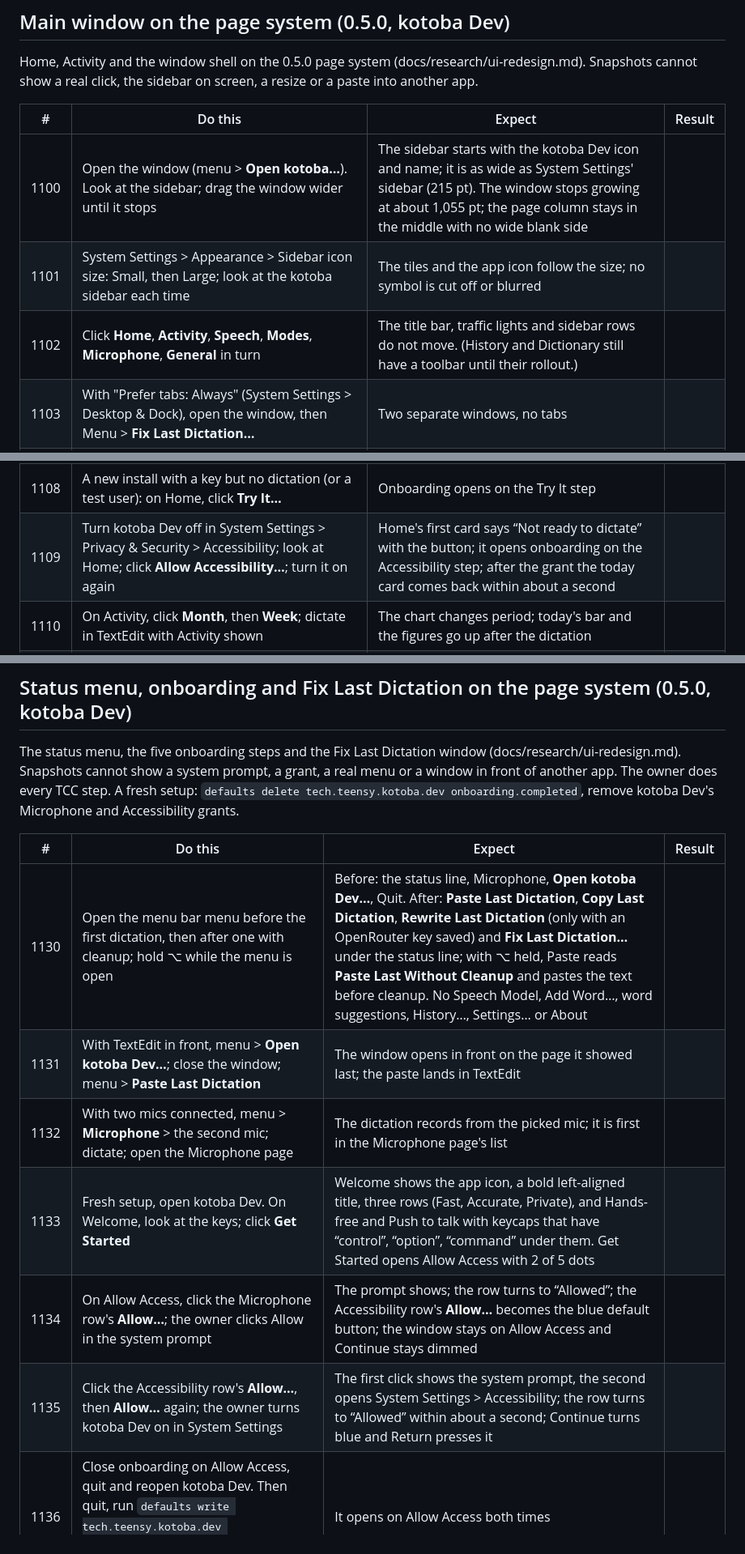
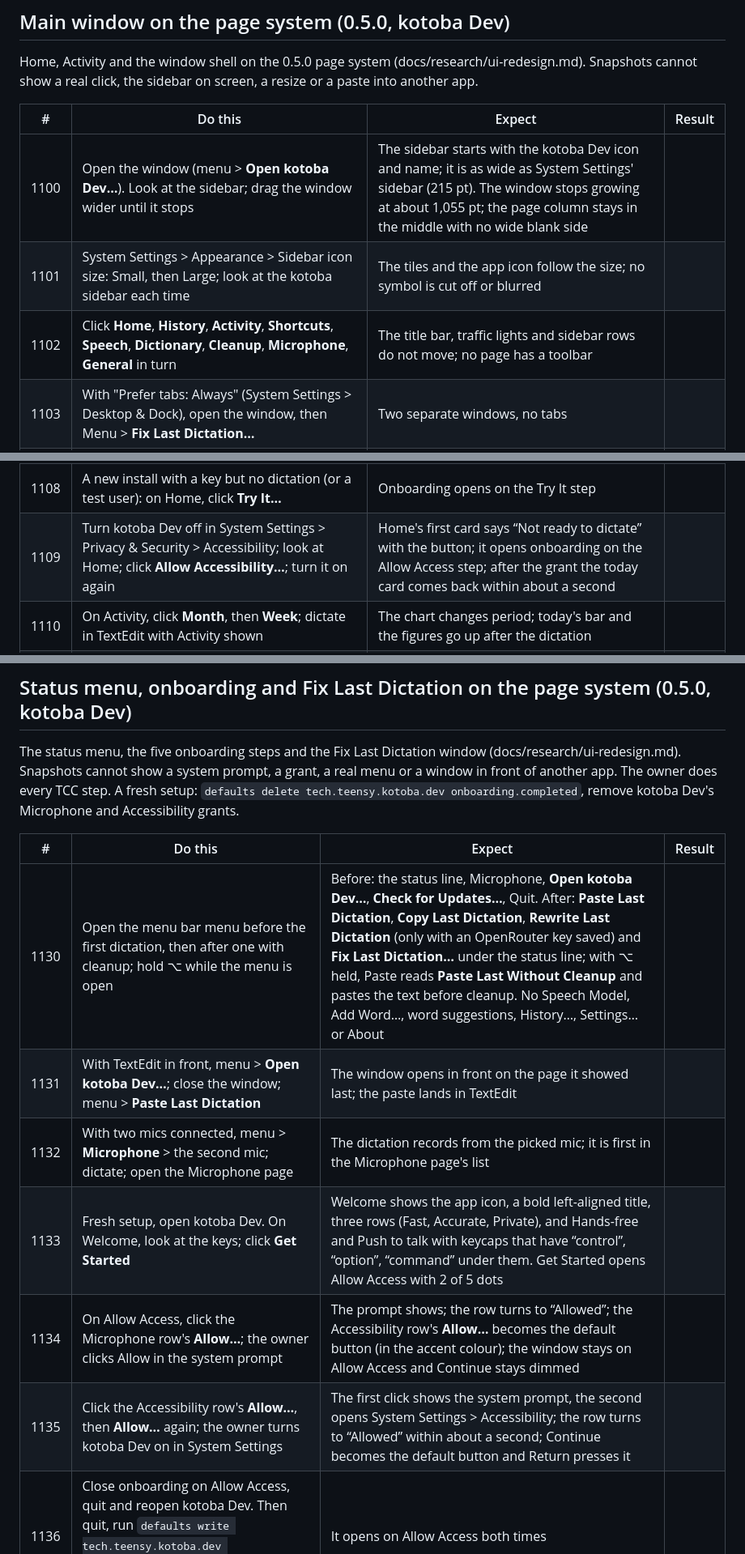
Before and after one commit to shiroyasha9/kotoba, a Markdown page: docs/testing/phase2-manual.md, 3 parts joined by grey strips. Shown at 81% size. Drawn GitHub-style.

Commit message:
Owner-trial rows 1100-1213 say what 0.5.0 shows: the nine pages with no toolbar, Cleanup, Allow Access, Dictate with cleanup, the microphone switch, Indicator > Show, the default button in any accent

```diff
--- a/docs/testing/phase2-manual.md
+++ b/docs/testing/phase2-manual.md
@@ -889,16 +889,16 @@ Home, Activity and the window shell on the 0.5.0 page system (docs/research/ui-r
 
 | # | Do this | Expect | Result |
 |---|---|---|---|
-| 1100 | Open the window (menu > **Open kotoba…**). Look at the sidebar; drag the window wider until it stops | The sidebar starts with the kotoba Dev icon and name; it is as wide as System Settings' sidebar (215 pt). The window stops growing at about 1,055 pt; the page column stays in the middle with no wide blank side | |
+| 1100 | Open the window (menu > **Open kotoba Dev…**). Look at the sidebar; drag the window wider until it stops | The sidebar starts with the kotoba Dev icon and name; it is as wide as System Settings' sidebar (215 pt). The window stops growing at about 1,055 pt; the page column stays in the middle with no wide blank side | |
 | 1101 | System Settings > Appearance > Sidebar icon size: Small, then Large; look at the kotoba sidebar each time | The tiles and the app icon follow the size; no symbol is cut off or blurred | |
-| 1102 | Click **Home**, **Activity**, **Speech**, **Modes**, **Microphone**, **General** in turn | The title bar, traffic lights and sidebar rows do not move. (History and Dictionary still have a toolbar until their rollout.) | |
+| 1102 | Click **Home**, **History**, **Activity**, **Shortcuts**, **Speech**, **Dictionary**, **Cleanup**, **Microphone**, **General** in turn | The title bar, traffic lights and sidebar rows do not move; no page has a toolbar | |
 | 1103 | With "Prefer tabs: Always" (System Settings > Desktop & Dock), open the window, then Menu > **Fix Last Dictation…** | Two separate windows, no tabs | |
 | 1104 | Dictate in TextEdit, then open Home; click **Paste Again** on the Last Dictation card | TextEdit comes to the front and the text pastes there once | |
 | 1105 | On Home's Last Dictation card, click **Copy**, then press ⌘V in TextEdit; click **Fix…** | The text pastes; the Fix window opens on the last dictation | |
 | 1106 | Start a hands-free dictation, and while it records look at Home's Last Dictation card | **Paste Again** is dimmed until the dictation ends | |
 | 1107 | On Home, click the today card; click **Home**, then **Show All** | The window shows Activity, then History | |
 | 1108 | A new install with a key but no dictation (or a test user): on Home, click **Try It…** | Onboarding opens on the Try It step | |
-| 1109 | Turn kotoba Dev off in System Settings > Privacy & Security > Accessibility; look at Home; click **Allow Accessibility…**; turn it on again | Home's first card says “Not ready to dictate” with the button; it opens onboarding on the Accessibility step; after the grant the today card comes back within about a second | |
+| 1109 | Turn kotoba Dev off in System Settings > Privacy & Security > Accessibility; look at Home; click **Allow Accessibility…**; turn it on again | Home's first card says “Not ready to dictate” with the button; it opens onboarding on the Allow Access step; after the grant the today card comes back within about a second | |
 | 1110 | On Activity, click **Month**, then **Week**; dictate in TextEdit with Activity shown | The chart changes period; today's bar and the figures go up after the dictation | |
 | 1111 | On Activity, click **Advanced…**, then **Done** | A sheet lists this month's spend by model; Done closes it | |
 | 1112 | Show **Activity**, close the window; open kotoba Dev again from Spotlight. Then with 0.4 having left the window on Insights or Usage, open it | It opens at Activity; a pane saved as Insights or Usage opens Home | |
@@ -920,12 +920,12 @@ The status menu, the five onboarding steps and the Fix Last Dictation window (do
 
 | # | Do this | Expect | Result |
 |---|---|---|---|
-| 1130 | Open the menu bar menu before the first dictation, then after one with cleanup; hold ⌥ while the menu is open | Before: the status line, Microphone, **Open kotoba Dev…**, Quit. After: **Paste Last Dictation**, **Copy Last Dictation**, **Rewrite Last Dictation** (only with an OpenRouter key saved) and **Fix Last Dictation…** under the status line; with ⌥ held, Paste reads **Paste Last Without Cleanup** and pastes the text before cleanup. No Speech Model, Add Word…, word suggestions, History…, Settings… or About | |
+| 1130 | Open the menu bar menu before the first dictation, then after one with cleanup; hold ⌥ while the menu is open | Before: the status line, Microphone, **Open kotoba Dev…**, **Check for Updates…**, Quit. After: **Paste Last Dictation**, **Copy Last Dictation**, **Rewrite Last Dictation** (only with an OpenRouter key saved) and **Fix Last Dictation…** under the status line; with ⌥ held, Paste reads **Paste Last Without Cleanup** and pastes the text before cleanup. No Speech Model, Add Word…, word suggestions, History…, Settings… or About | |
 | 1131 | With TextEdit in front, menu > **Open kotoba Dev…**; close the window; menu > **Paste Last Dictation** | The window opens in front on the page it showed last; the paste lands in TextEdit | |
 | 1132 | With two mics connected, menu > **Microphone** > the second mic; dictate; open the Microphone page | The dictation records from the picked mic; it is first in the Microphone page's list | |
 | 1133 | Fresh setup, open kotoba Dev. On Welcome, look at the keys; click **Get Started** | Welcome shows the app icon, a bold left-aligned title, three rows (Fast, Accurate, Private), and Hands-free and Push to talk with keycaps that have “control”, “option”, “command” under them. Get Started opens Allow Access with 2 of 5 dots | |
-| 1134 | On Allow Access, click the Microphone row's **Allow…**; the owner clicks Allow in the system prompt | The prompt shows; the row turns to “Allowed”; the Accessibility row's **Allow…** becomes the blue default button; the window stays on Allow Access and Continue stays dimmed | |
-| 1135 | Click the Accessibility row's **Allow…**, then **Allow…** again; the owner turns kotoba Dev on in System Settings | The first click shows the system prompt, the second opens System Settings > Accessibility; the row turns to “Allowed” within about a second; Continue turns blue and Return presses it | |
+| 1134 | On Allow Access, click the Microphone row's **Allow…**; the owner clicks Allow in the system prompt | The prompt shows; the row turns to “Allowed”; the Accessibility row's **Allow…** becomes the default button (in the accent colour); the window stays on Allow Access and Continue stays dimmed | |
+| 1135 | Click the Accessibility row's **Allow…**, then **Allow…** again; the owner turns kotoba Dev on in System Settings | The first click shows the system prompt, the second opens System Settings > Accessibility; the row turns to “Allowed” within about a second; Continue becomes the default button and Return presses it | |
 | 1136 | Close onboarding on Allow Access, quit and reopen kotoba Dev. Then quit, run `defaults write tech.teensy.kotoba.dev onboarding.step microphone` (a 0.4 step), reopen | It opens on Allow Access both times | |
 | 1137 | On the key step, paste a key with ⌘V, select it with ⌘A first; on Try It, dictate, then ⌘A and ⌘V in the field | ⌘A and ⌘V work in both fields; the key row shows the masked key and “Key works” under its name; Try It shows “It works.” | |
 | 1138 | With Wispr Flow installed, go to Done; click **Import…**, then **Import** | Done has a “Wispr Flow dictionary” row; the alert lists what it adds; the row then says what it added and “Imported”. Without Wispr Flow (rename its folder in Application Support) there is no row | |
```
Also changed, not shown: other parts of docs/testing/phase2-manual.md (+5 -5 lines).
